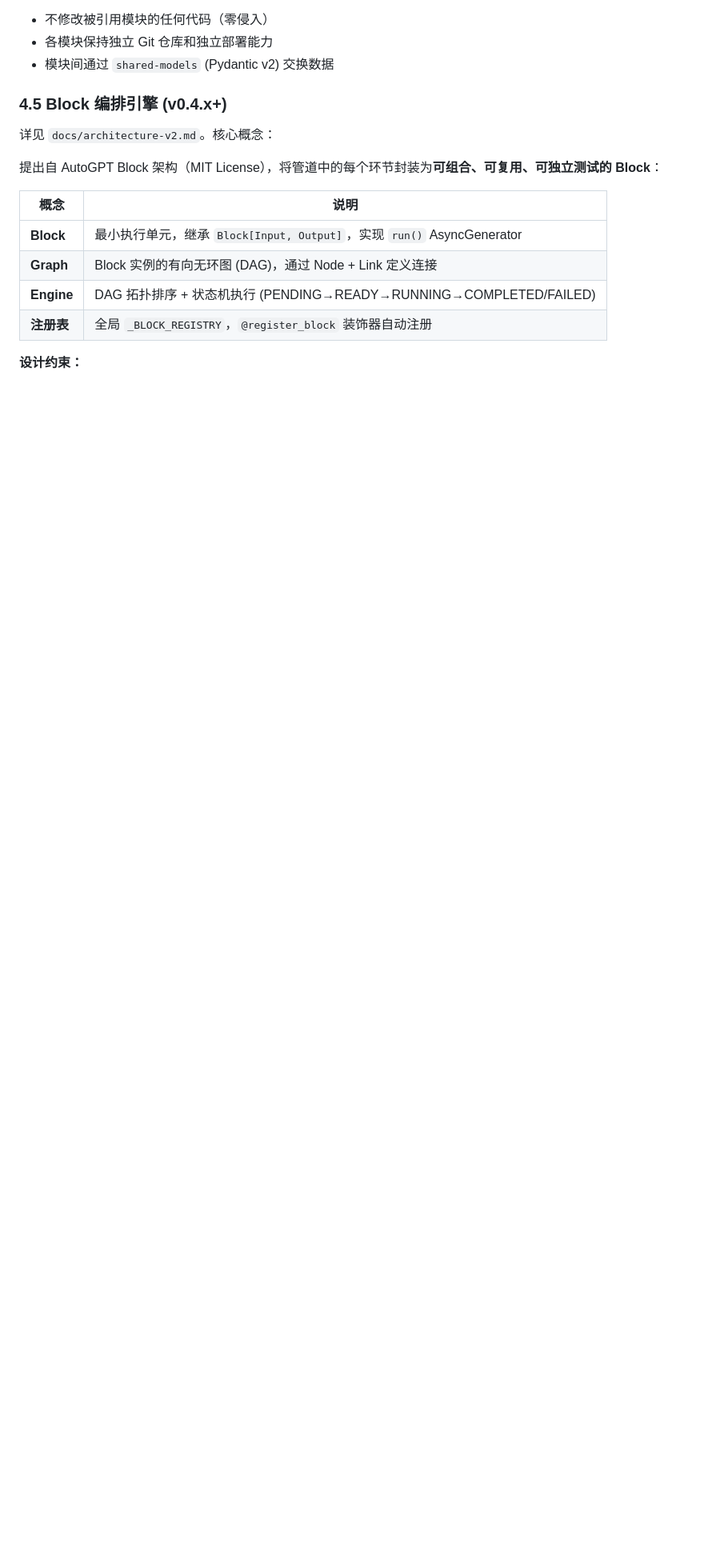
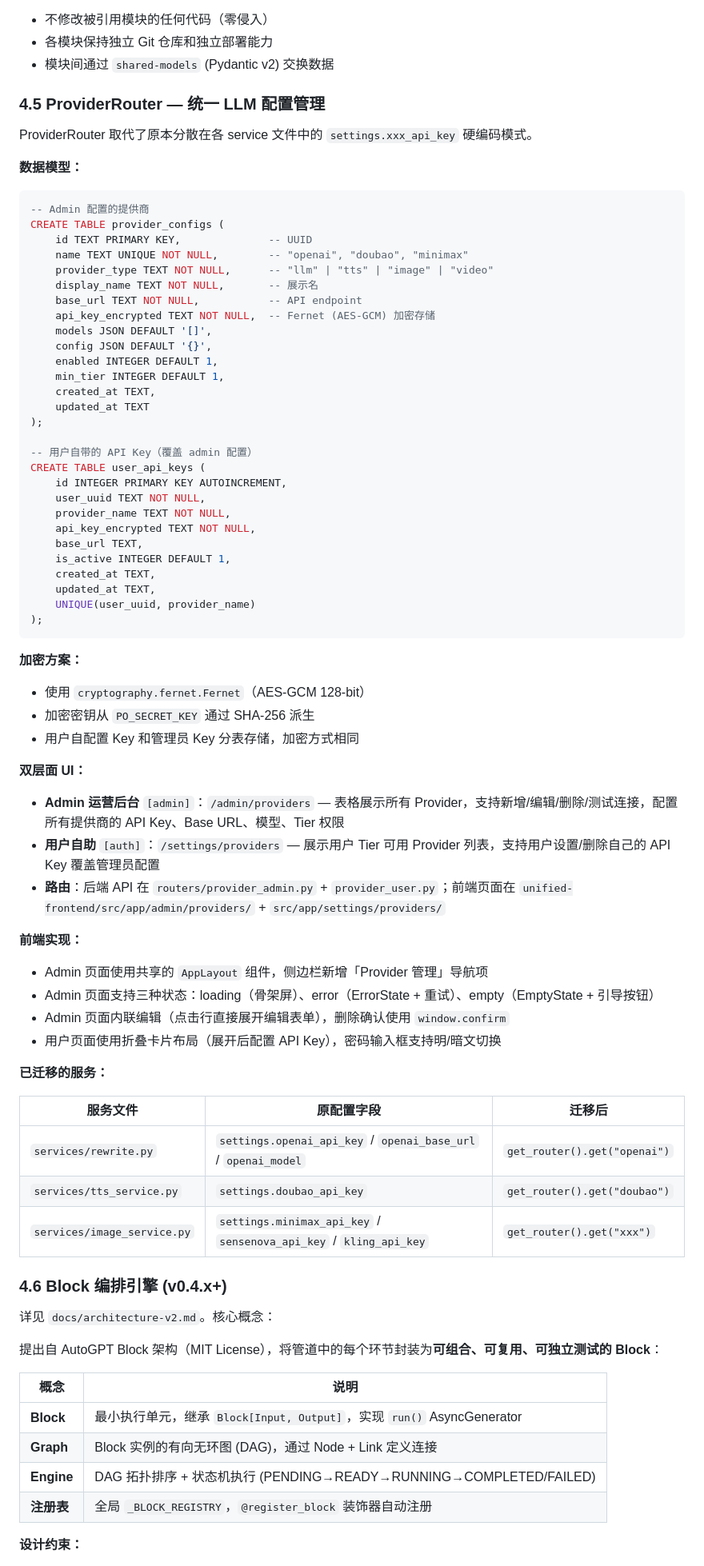
Before and after one commit to Colinchiu007/platform-orchestrator, a Markdown page: docs/PRD.md, the part around one of its changes. Shown at 80% size. GitHub-like rendering; blank space fills up the shorter version.

Commit message:
docs: ProviderRouter 前端页面完成（P3+P4），PRD v0.4.2
- PRD: 双层面 UI 更新为前端页面路径，版本历史补充 v0.4.1/v0.4.2
- design-provider-router: 全部阶段标记为 ✅

````diff
--- a/docs/PRD.md
+++ b/docs/PRD.md
@@ -360,7 +375,68 @@ async def split_article(id: str, db = Depends(get_db)):
 - 各模块保持独立 Git 仓库和独立部署能力
 - 模块间通过 `shared-models` (Pydantic v2) 交换数据
 
-### 4.5 Block 编排引擎 (v0.4.x+)
+### 4.5 ProviderRouter — 统一 LLM 配置管理
+
+ProviderRouter 取代了原本分散在各 service 文件中的 `settings.xxx_api_key` 硬编码模式。
+
+**数据模型：**
+
+```sql
+-- Admin 配置的提供商
+CREATE TABLE provider_configs (
+    id TEXT PRIMARY KEY,              -- UUID
+    name TEXT UNIQUE NOT NULL,        -- "openai", "doubao", "minimax"
+    provider_type TEXT NOT NULL,      -- "llm" | "tts" | "image" | "video"
+    display_name TEXT NOT NULL,       -- 展示名
+    base_url TEXT NOT NULL,           -- API endpoint
+    api_key_encrypted TEXT NOT NULL,  -- Fernet (AES-GCM) 加密存储
+    models JSON DEFAULT '[]',
+    config JSON DEFAULT '{}',
+    enabled INTEGER DEFAULT 1,
+    min_tier INTEGER DEFAULT 1,
+    created_at TEXT,
+    updated_at TEXT
+);
+
+-- 用户自带的 API Key（覆盖 admin 配置）
+CREATE TABLE user_api_keys (
+    id INTEGER PRIMARY KEY AUTOINCREMENT,
+    user_uuid TEXT NOT NULL,
+    provider_name TEXT NOT NULL,
+    api_key_encrypted TEXT NOT NULL,
+    base_url TEXT,
+    is_active INTEGER DEFAULT 1,
+    created_at TEXT,
+    updated_at TEXT,
+    UNIQUE(user_uuid, provider_name)
+);
+```
+
+**加密方案：**
+- 使用 `cryptography.fernet.Fernet`（AES-GCM 128-bit）
+- 加密密钥从 `PO_SECRET_KEY` 通过 SHA-256 派生
+- 用户自配置 Key 和管理员 Key 分表存储，加密方式相同
+
+**双层面 UI：**
+- **Admin 运营后台** `[admin]`：`/admin/providers` — 表格展示所有 Provider，支持新增/编辑/删除/测试连接，配置所有提供商的 API Key、Base URL、模型、Tier 权限
+- **用户自助** `[auth]`：`/settings/providers` — 展示用户 Tier 可用 Provider 列表，支持用户设置/删除自己的 API Key 覆盖管理员配置
+- **路由**：后端 API 在 `routers/provider_admin.py` + `provider_user.py`；前端页面在 `unified-frontend/src/app/admin/providers/` + `src/app/settings/providers/`
+
+**前端实现：**
+- Admin 页面使用共享的 `AppLayout` 组件，侧边栏新增「Provider 管理」导航项
+- Admin 页面支持三种状态：loading（骨架屏）、error（ErrorState + 重试）、empty（EmptyState + 引导按钮）
+- Admin 页面内联编辑（点击行直接展开编辑表单），删除确认使用 `window.confirm`
+- 用户页面使用折叠卡片布局（展开后配置 API Key），密码输入框支持明/暗文切换
+
+**已迁移的服务：**
+
+| 服务文件 | 原配置字段 | 迁移后 |
+|---------|-----------|--------|
+| `services/rewrite.py` | `settings.openai_api_key` / `openai_base_url` / `openai_model` | `get_router().get("openai")` |
+| `services/tts_service.py` | `settings.doubao_api_key` | `get_router().get("doubao")` |
+| `services/image_service.py` | `settings.minimax_api_key` / `sensenova_api_key` / `kling_api_key` | `get_router().get("xxx")` |
+
+### 4.6 Block 编排引擎 (v0.4.x+)
 
 详见 `docs/architecture-v2.md`。核心概念：
 
````
Also changed, not shown: other parts of docs/PRD.md (+18 -111 lines), docs/design-provider-router.md (+7 -7 lines).
